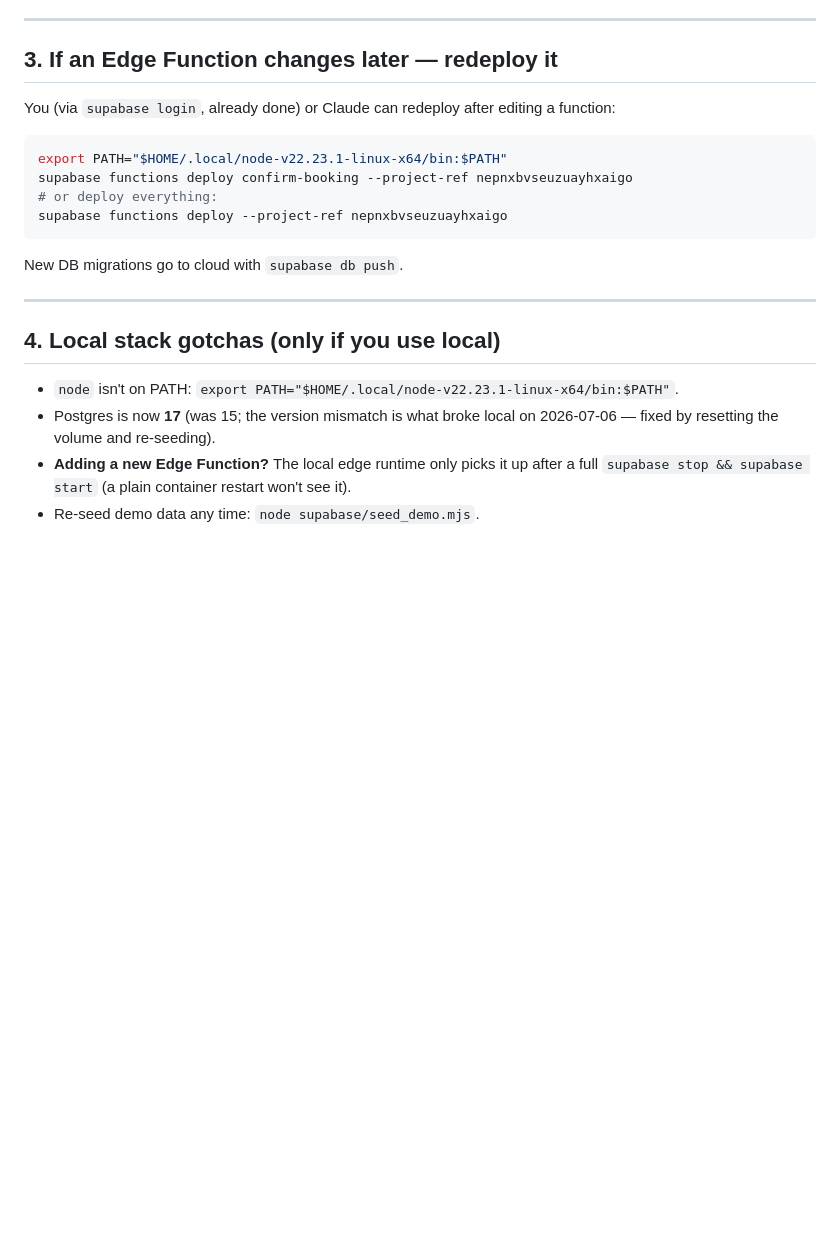
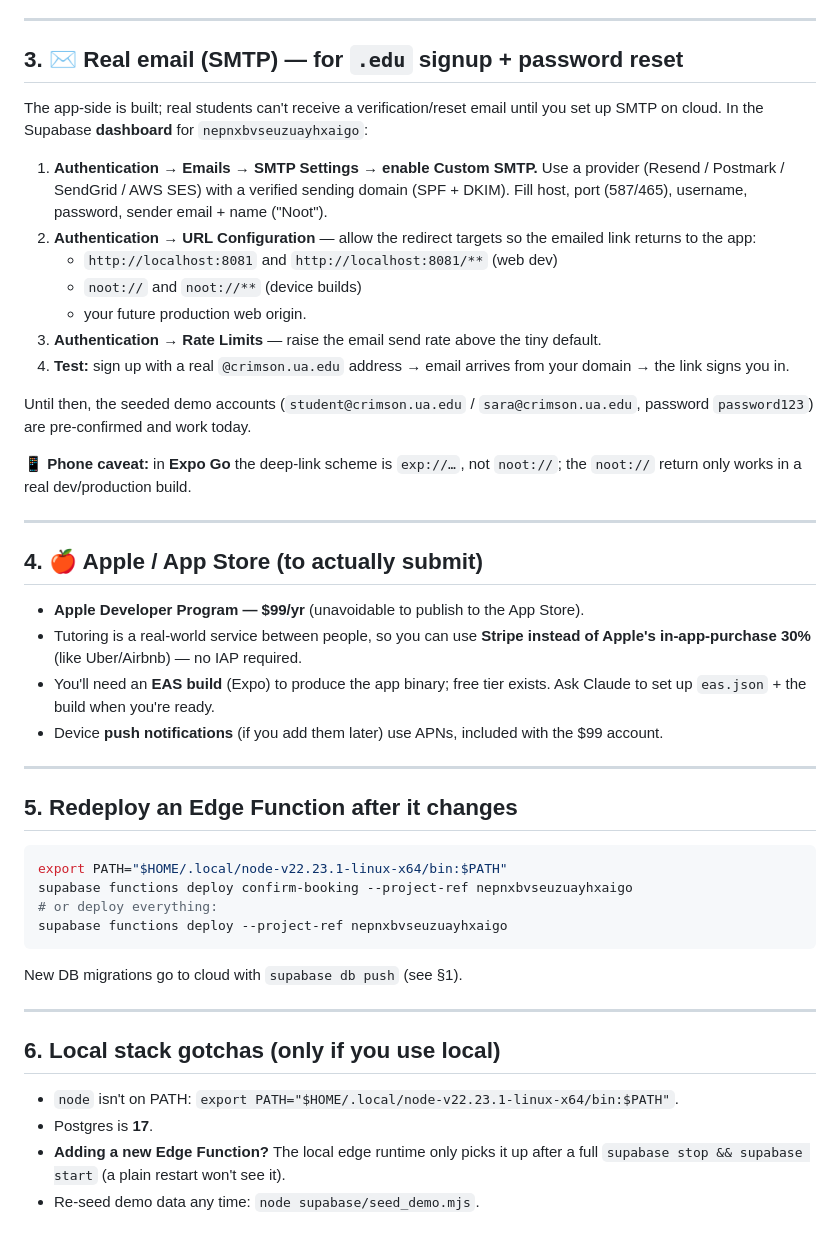
Before and after one commit to OreillyJadin/Noot-Repo, a Markdown page: MANUAL_SETUP.md, the part around one of its changes. Rendered like a GitHub page; blank space fills up the shorter version.

````diff
--- a/MANUAL_SETUP.md
+++ b/MANUAL_SETUP.md
@@ -72,9 +89,43 @@ Until then, use the seeded demo accounts (`student@crimson.ua.edu` /
 
 ---
 
-## 3. If an Edge Function changes later — redeploy it
+## 3. ✉️ Real email (SMTP) — for `.edu` signup + password reset
 
-You (via `supabase login`, already done) or Claude can redeploy after editing a function:
+The app-side is built; real students can't receive a verification/reset email until you set
+up SMTP on cloud. In the Supabase **dashboard** for `nepnxbvseuzuayhxaigo`:
+
+1. **Authentication → Emails → SMTP Settings → enable Custom SMTP.** Use a provider (Resend /
+   Postmark / SendGrid / AWS SES) with a verified sending domain (SPF + DKIM). Fill host, port
+   (587/465), username, password, sender email + name ("Noot").
+2. **Authentication → URL Configuration** — allow the redirect targets so the emailed link
+   returns to the app:
+   - `http://localhost:8081` and `http://localhost:8081/**` (web dev)
+   - `noot://` and `noot://**` (device builds)
+   - your future production web origin.
+3. **Authentication → Rate Limits** — raise the email send rate above the tiny default.
+4. **Test:** sign up with a real `@crimson.ua.edu` address → email arrives from your domain →
+   the link signs you in.
+
+Until then, the seeded demo accounts (`student@crimson.ua.edu` / `sara@crimson.ua.edu`,
+password `password123`) are pre-confirmed and work today.
+
+📱 **Phone caveat:** in **Expo Go** the deep-link scheme is `exp://…`, not `noot://`; the
+`noot://` return only works in a real dev/production build.
+
+---
+
+## 4. 🍎 Apple / App Store (to actually submit)
+
+- **Apple Developer Program — $99/yr** (unavoidable to publish to the App Store).
+- Tutoring is a real-world service between people, so you can use **Stripe instead of Apple's
+  in-app-purchase 30%** (like Uber/Airbnb) — no IAP required.
+- You'll need an **EAS build** (Expo) to produce the app binary; free tier exists. Ask Claude
+  to set up `eas.json` + the build when you're ready.
+- Device **push notifications** (if you add them later) use APNs, included with the $99 account.
+
+---
+
+## 5. Redeploy an Edge Function after it changes
 
 ```bash
 export PATH="$HOME/.local/node-v22.23.1-linux-x64/bin:$PATH"
@@ -83,15 +134,14 @@ supabase functions deploy confirm-booking --project-ref nepnxbvseuzuayhxaigo
 supabase functions deploy --project-ref nepnxbvseuzuayhxaigo
 ```
 
-New DB migrations go to cloud with `supabase db push`.
+New DB migrations go to cloud with `supabase db push` (see §1).
 
 ---
 
-## 4. Local stack gotchas (only if you use local)
+## 6. Local stack gotchas (only if you use local)
 
 - `node` isn't on PATH: `export PATH="$HOME/.local/node-v22.23.1-linux-x64/bin:$PATH"`.
-- Postgres is now **17** (was 15; the version mismatch is what broke local on 2026-07-06 —
-  fixed by resetting the volume and re-seeding).
+- Postgres is **17**.
 - **Adding a new Edge Function?** The local edge runtime only picks it up after a full
-  `supabase stop && supabase start` (a plain container restart won't see it).
+  `supabase stop && supabase start` (a plain restart won't see it).
 - Re-seed demo data any time: `node supabase/seed_demo.mjs`.
````
Also changed, not shown: other parts of MANUAL_SETUP.md (+69 -52 lines).
